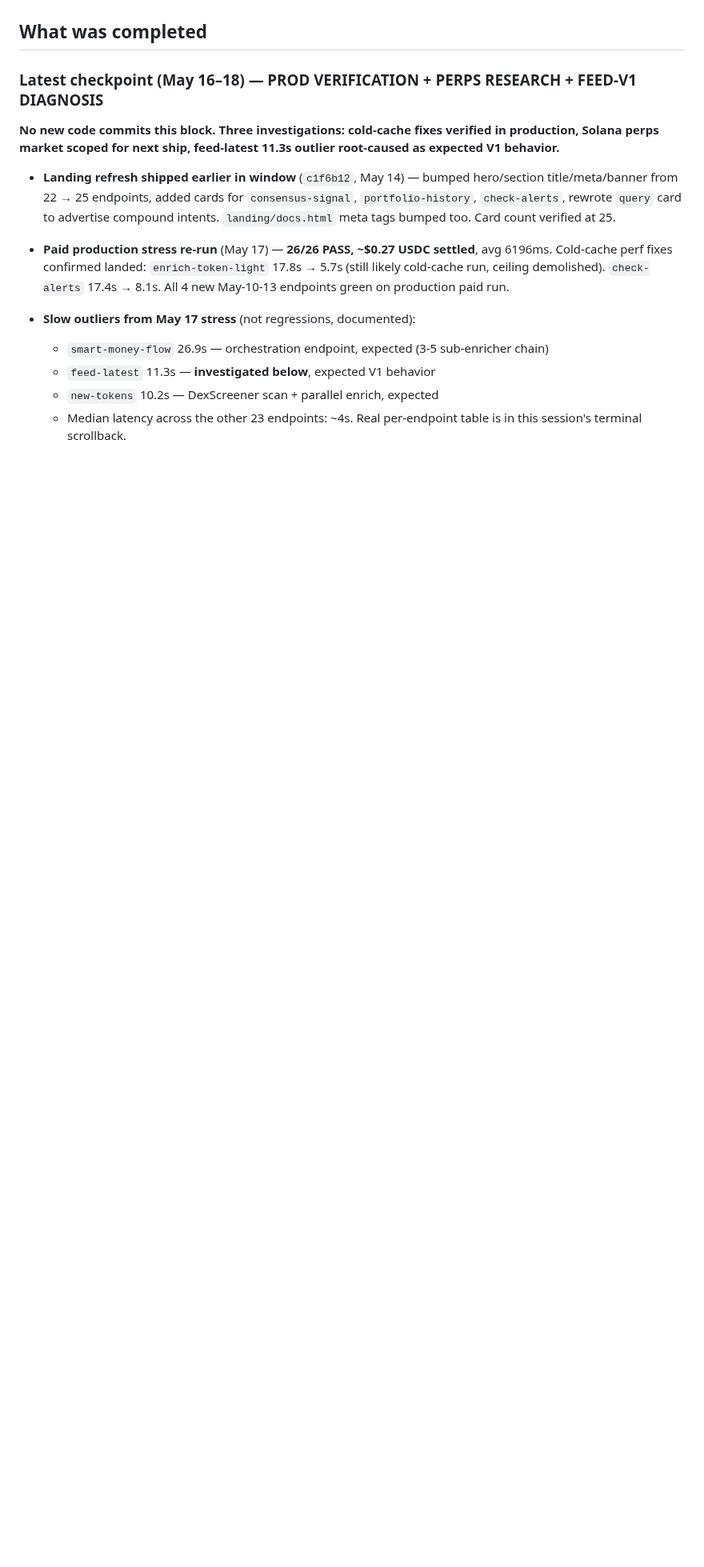
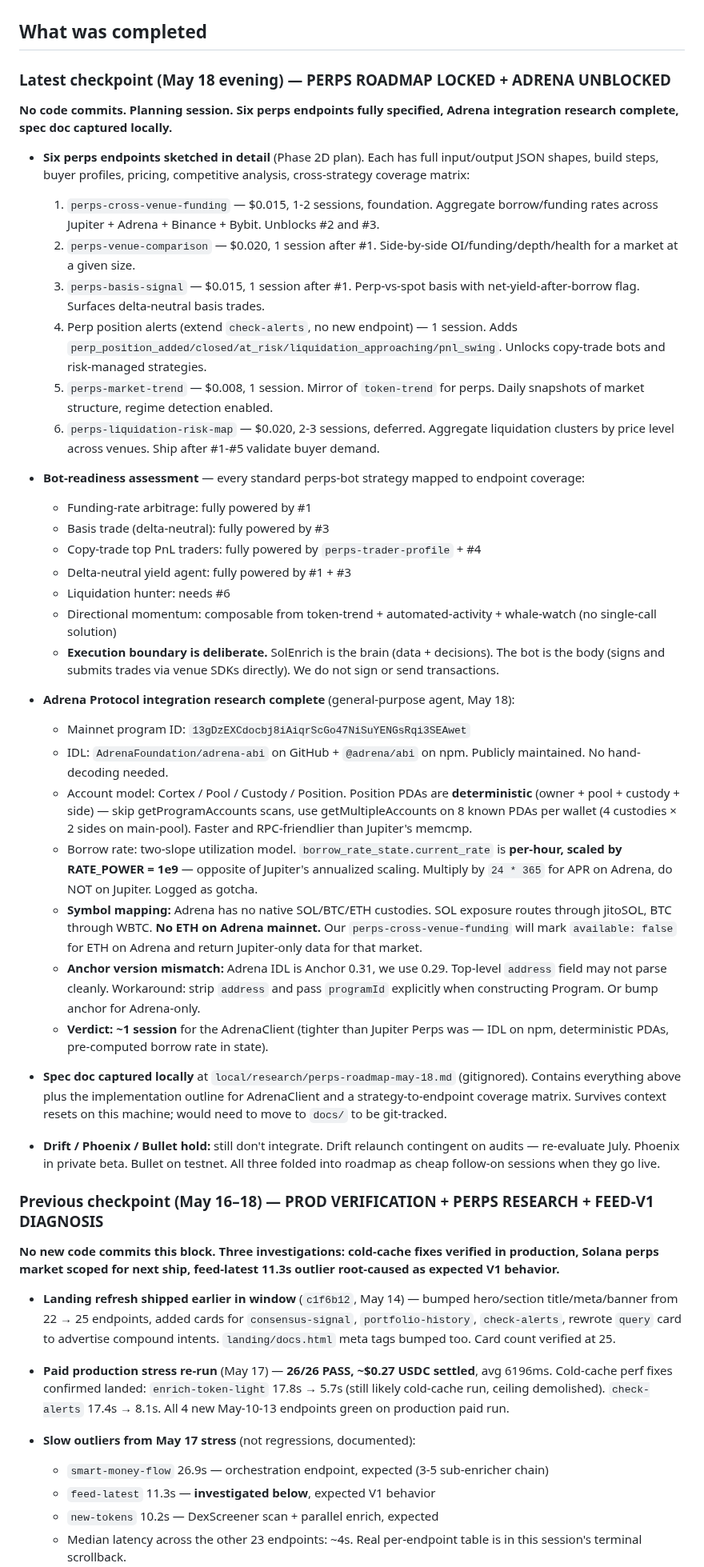
Before and after one commit to 0xSardius/solenrich, a Markdown page: docs/CHECKPOINT.md, the part around one of its changes. Shown at 80% size. Drawn GitHub-style; blank space fills up the shorter version.

Commit message:
Checkpoint May 18 evening — perps roadmap locked, Adrena research complete
No code commits this block. Planning session.

Six perps endpoints fully specified (cross-venue-funding, venue-comparison,
basis-signal, perp position alerts extension, market-trend, liquidation-risk-map).
Bot-readiness assessment maps every standard perps-bot strategy to endpoint
coverage; execution boundary captured as deliberate (brain not body).

Adrena Protocol research unblocked #1: program ID, IDL via npm, deterministic
position PDAs, per-hour borrow rate scaling (opposite of Jupiter's annualized),
symbol mapping (jitoSOL/WBTC, no ETH on Adrena), Anchor 0.31 vs 0.29 compat
flagged with workaround.

Source-of-truth spec at local/research/perps-roadmap-may-18.md (gitignored).
Next session: ship #1 ($0.015, ~1 session, AdrenaClient + CEX REST + composite enricher).

```diff
--- a/docs/CHECKPOINT.md
+++ b/docs/CHECKPOINT.md
@@ -5,7 +5,41 @@
 
 ## What was completed
 
-### Latest checkpoint (May 16–18) — PROD VERIFICATION + PERPS RESEARCH + FEED-V1 DIAGNOSIS
+### Latest checkpoint (May 18 evening) — PERPS ROADMAP LOCKED + ADRENA UNBLOCKED
+
+**No code commits. Planning session. Six perps endpoints fully specified, Adrena integration research complete, spec doc captured locally.**
+
+- **Six perps endpoints sketched in detail** (Phase 2D plan). Each has full input/output JSON shapes, build steps, buyer profiles, pricing, competitive analysis, cross-strategy coverage matrix:
+  1. `perps-cross-venue-funding` — $0.015, 1-2 sessions, foundation. Aggregate borrow/funding rates across Jupiter + Adrena + Binance + Bybit. Unblocks #2 and #3.
+  2. `perps-venue-comparison` — $0.020, 1 session after #1. Side-by-side OI/funding/depth/health for a market at a given size.
+  3. `perps-basis-signal` — $0.015, 1 session after #1. Perp-vs-spot basis with net-yield-after-borrow flag. Surfaces delta-neutral basis trades.
+  4. Perp position alerts (extend `check-alerts`, no new endpoint) — 1 session. Adds `perp_position_added/closed/at_risk/liquidation_approaching/pnl_swing`. Unlocks copy-trade bots and risk-managed strategies.
+  5. `perps-market-trend` — $0.008, 1 session. Mirror of `token-trend` for perps. Daily snapshots of market structure, regime detection enabled.
+  6. `perps-liquidation-risk-map` — $0.020, 2-3 sessions, deferred. Aggregate liquidation clusters by price level across venues. Ship after #1-#5 validate buyer demand.
+
+- **Bot-readiness assessment** — every standard perps-bot strategy mapped to endpoint coverage:
+  - Funding-rate arbitrage: fully powered by #1
+  - Basis trade (delta-neutral): fully powered by #3
+  - Copy-trade top PnL traders: fully powered by `perps-trader-profile` + #4
+  - Delta-neutral yield agent: fully powered by #1 + #3
+  - Liquidation hunter: needs #6
+  - Directional momentum: composable from token-trend + automated-activity + whale-watch (no single-call solution)
+  - **Execution boundary is deliberate.** SolEnrich is the brain (data + decisions). The bot is the body (signs and submits trades via venue SDKs directly). We do not sign or send transactions.
+
+- **Adrena Protocol integration research complete** (general-purpose agent, May 18):
+  - Mainnet program ID: `13gDzEXCdocbj8iAiqrScGo47NiSuYENGsRqi3SEAwet`
+  - IDL: `AdrenaFoundation/adrena-abi` on GitHub + `@adrena/abi` on npm. Publicly maintained. No hand-decoding needed.
+  - Account model: Cortex / Pool / Custody / Position. Position PDAs are **deterministic** (owner + pool + custody + side) — skip getProgramAccounts scans, use getMultipleAccounts on 8 known PDAs per wallet (4 custodies × 2 sides on main-pool). Faster and RPC-friendlier than Jupiter's memcmp.
+  - Borrow rate: two-slope utilization model. `borrow_rate_state.current_rate` is **per-hour, scaled by RATE_POWER = 1e9** — opposite of Jupiter's annualized scaling. Multiply by `24 * 365` for APR on Adrena, do NOT on Jupiter. Logged as gotcha.
+  - **Symbol mapping:** Adrena has no native SOL/BTC/ETH custodies. SOL exposure routes through jitoSOL, BTC through WBTC. **No ETH on Adrena mainnet.** Our `perps-cross-venue-funding` will mark `available: false` for ETH on Adrena and return Jupiter-only data for that market.
+  - **Anchor version mismatch:** Adrena IDL is Anchor 0.31, we use 0.29. Top-level `address` field may not parse cleanly. Workaround: strip `address` and pass `programId` explicitly when constructing Program. Or bump anchor for Adrena-only.
+  - **Verdict: ~1 session** for the AdrenaClient (tighter than Jupiter Perps was — IDL on npm, deterministic PDAs, pre-computed borrow rate in state).
+
+- **Spec doc captured locally** at `local/research/perps-roadmap-may-18.md` (gitignored). Contains everything above plus the implementation outline for AdrenaClient and a strategy-to-endpoint coverage matrix. Survives context resets on this machine; would need to move to `docs/` to be git-tracked.
+
+- **Drift / Phoenix / Bullet hold:** still don't integrate. Drift relaunch contingent on audits — re-evaluate July. Phoenix in private beta. Bullet on testnet. All three folded into roadmap as cheap follow-on sessions when they go live.
+
+### Previous checkpoint (May 16–18) — PROD VERIFICATION + PERPS RESEARCH + FEED-V1 DIAGNOSIS
 
 **No new code commits this block. Three investigations: cold-cache fixes verified in production, Solana perps market scoped for next ship, feed-latest 11.3s outlier root-caused as expected V1 behavior.**
 
```
Also changed, not shown: other parts of docs/CHECKPOINT.md (+14 -4 lines).
